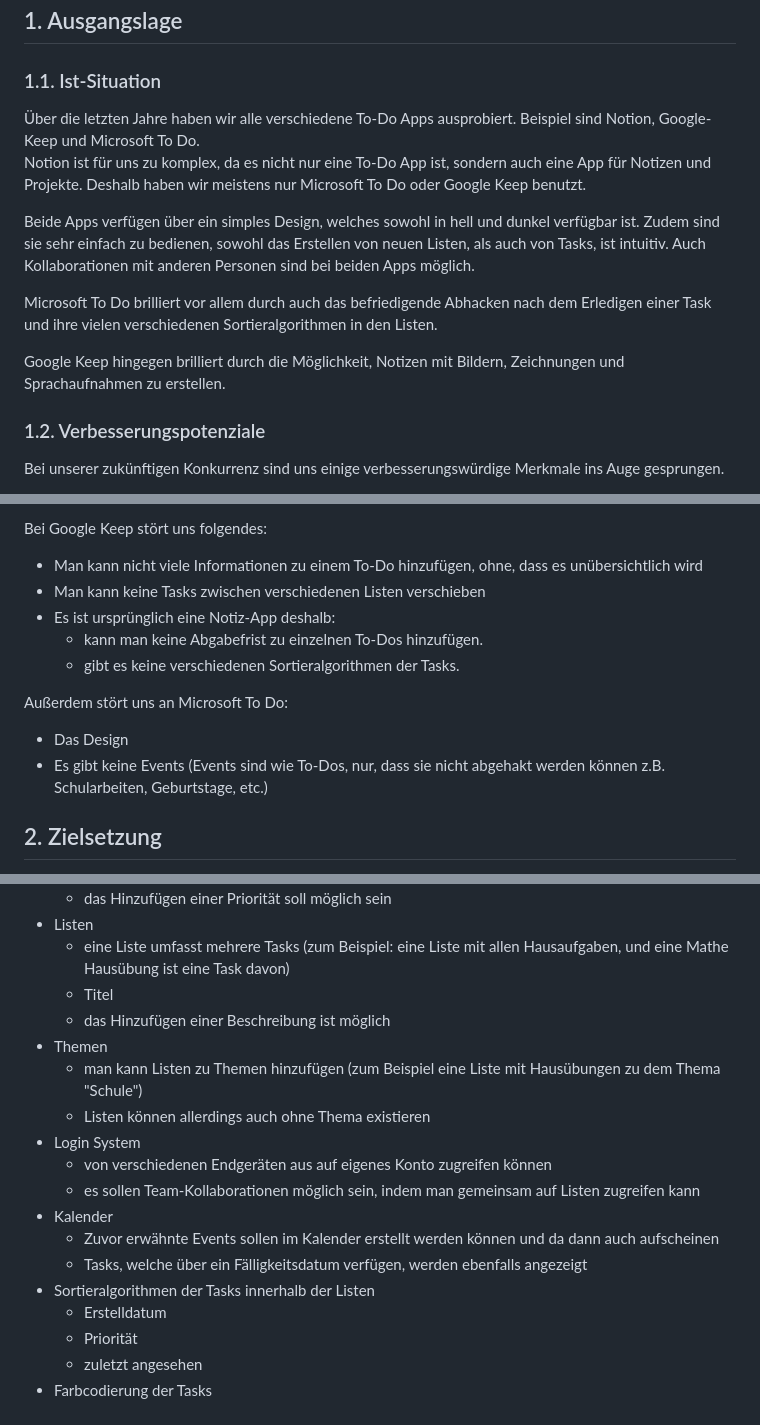
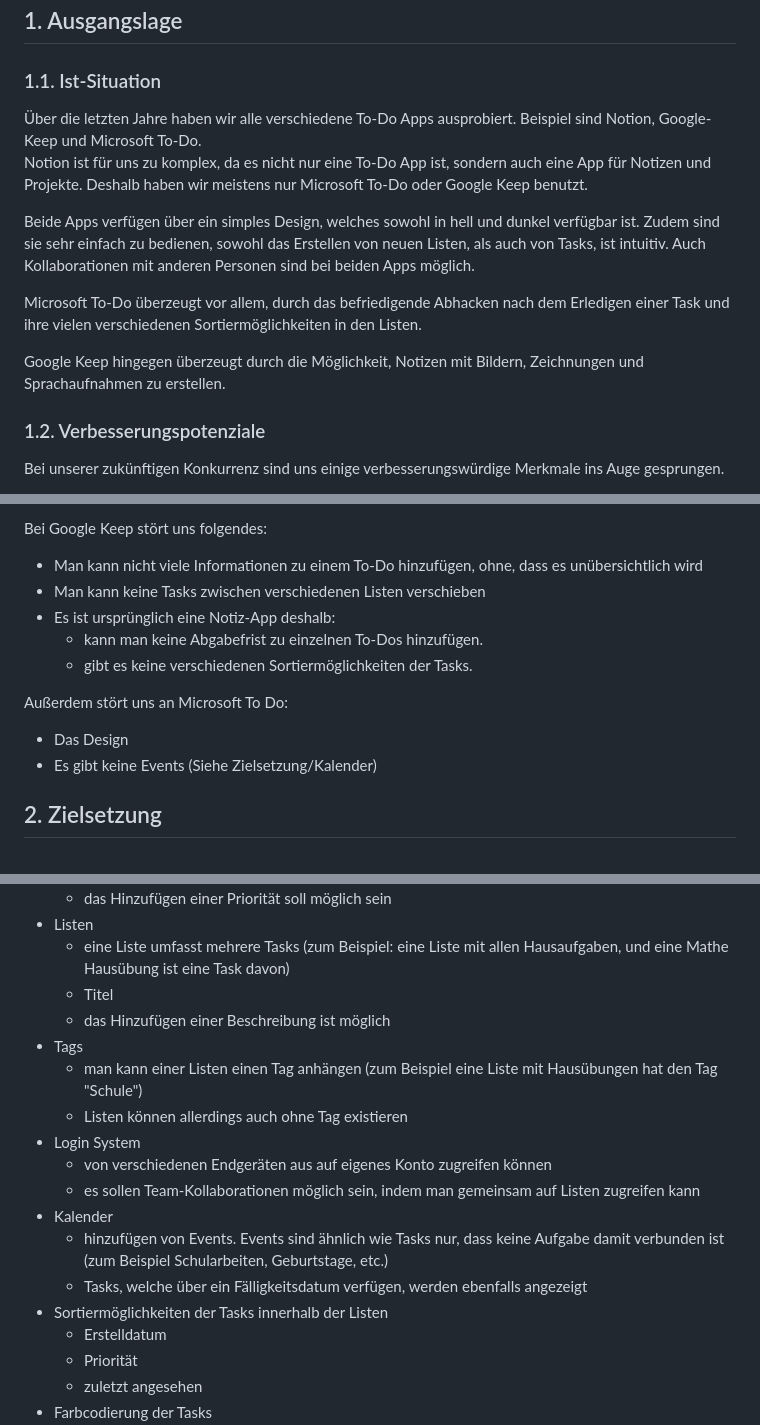
Before and after one commit to 2324-syp-3ahif/Project-LAMP, a Markdown page: README.md, 3 parts joined by grey strips. Drawn GitHub-style.

```diff
--- a/README.md
+++ b/README.md
@@ -3,14 +3,14 @@
 ## 1. Ausgangslage
 
 ### 1.1. Ist-Situation
-Über die letzten Jahre haben wir alle verschiedene To-Do Apps ausprobiert. Beispiel sind Notion, Google-Keep und Microsoft To Do.<br>
-Notion ist für uns zu komplex, da es nicht nur eine To-Do App ist, sondern auch eine App für Notizen und Projekte. Deshalb haben wir meistens nur Microsoft To Do oder Google Keep benutzt.
+Über die letzten Jahre haben wir alle verschiedene To-Do Apps ausprobiert. Beispiel sind Notion, Google-Keep und Microsoft To-Do.<br>
+Notion ist für uns zu komplex, da es nicht nur eine To-Do App ist, sondern auch eine App für Notizen und Projekte. Deshalb haben wir meistens nur Microsoft To-Do oder Google Keep benutzt.
 
 Beide Apps verfügen über ein simples Design, welches sowohl in hell und dunkel verfügbar ist. Zudem sind sie sehr einfach zu bedienen, sowohl das Erstellen von neuen Listen, als auch von Tasks, ist intuitiv. Auch Kollaborationen mit anderen Personen sind bei beiden Apps möglich.
 
-Microsoft To Do brilliert vor allem durch auch das befriedigende Abhacken nach dem Erledigen einer Task und ihre vielen verschiedenen Sortieralgorithmen in den Listen.
+Microsoft To-Do überzeugt vor allem, durch das befriedigende Abhacken nach dem Erledigen einer Task und ihre vielen verschiedenen Sortiermöglichkeiten in den Listen.
 
-Google Keep hingegen brilliert durch die Möglichkeit, Notizen mit Bildern, Zeichnungen und Sprachaufnahmen zu erstellen.
+Google Keep hingegen überzeugt durch die Möglichkeit, Notizen mit Bildern, Zeichnungen und Sprachaufnahmen zu erstellen.
 
 
 ### 1.2. Verbesserungspotenziale
@@ -26,11 +26,11 @@ Bei Google Keep stört uns folgendes:
 - Man kann keine Tasks zwischen verschiedenen Listen verschieben
 - Es ist ursprünglich eine Notiz-App deshalb:
   - kann man keine Abgabefrist zu einzelnen To-Dos hinzufügen.
-  - gibt es keine verschiedenen Sortieralgorithmen der Tasks.
+  - gibt es keine verschiedenen Sortiermöglichkeiten der Tasks.
 
 Außerdem stört uns an Microsoft To Do:
 - Das Design
-- Es gibt keine Events (Events sind wie To-Dos, nur, dass sie nicht abgehakt werden können z.B. Schularbeiten, Geburtstage, etc.)
+- Es gibt keine Events (Siehe Zielsetzung/Kalender)
 
 ## 2. Zielsetzung
 In unserem Projekt wollen wir eine angenehme Alternative zu anderen To-do Websites schaffen.<br>
@@ -44,16 +44,16 @@ Feature Set:
     - eine Liste umfasst mehrere Tasks (zum Beispiel: eine Liste mit allen Hausaufgaben, und eine Mathe Hausübung ist eine Task davon)
     - Titel
     - das Hinzufügen einer Beschreibung ist möglich
-- Themen
-    - man kann Listen zu Themen hinzufügen (zum Beispiel eine Liste mit Hausübungen zu dem Thema "Schule")
-    - Listen können allerdings auch ohne Thema existieren
+- Tags
+    - man kann einer Listen einen Tag anhängen (zum Beispiel eine Liste mit Hausübungen hat den Tag "Schule")
+    - Listen können allerdings auch ohne Tag existieren
 - Login System
     - von verschiedenen Endgeräten aus auf eigenes Konto zugreifen können
     - es sollen Team-Kollaborationen möglich sein, indem man gemeinsam auf Listen zugreifen kann
 - Kalender
-    - Zuvor erwähnte Events sollen im Kalender erstellt werden können und da dann auch aufscheinen
+    - hinzufügen von Events. Events sind ähnlich wie Tasks nur, dass keine Aufgabe damit verbunden ist (zum Beispiel Schularbeiten, Geburtstage, etc.)
     - Tasks, welche über ein Fälligkeitsdatum verfügen, werden ebenfalls angezeigt
-- Sortieralgorithmen der Tasks innerhalb der Listen
+- Sortiermöglichkeiten der Tasks innerhalb der Listen
     - Erstelldatum
     - Priorität
     - zuletzt angesehen
```
Also changed, not shown: other parts of README.md (+2 -2 lines).
